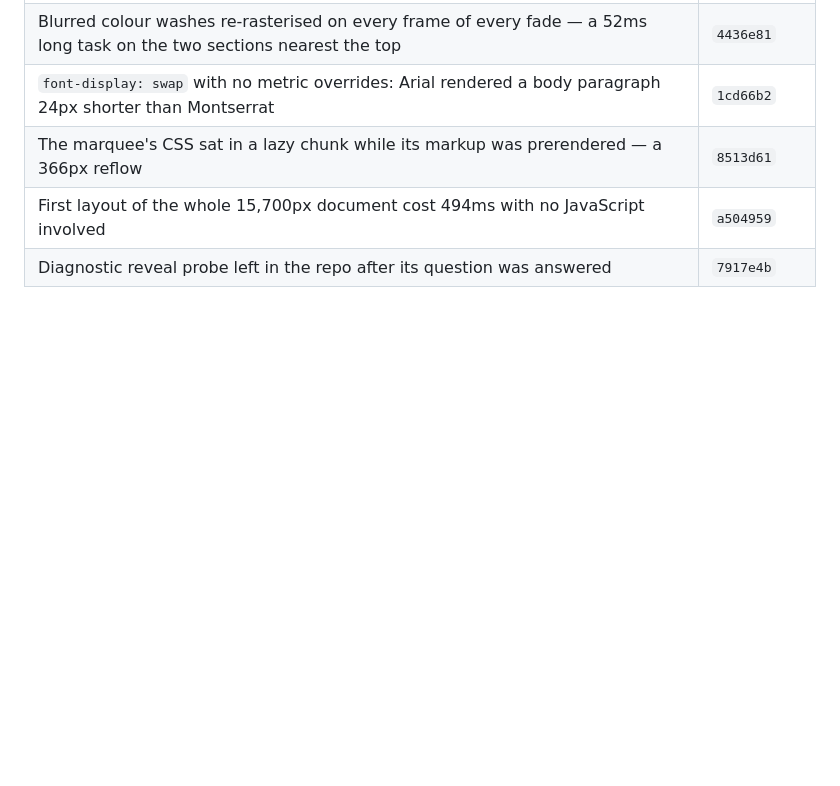
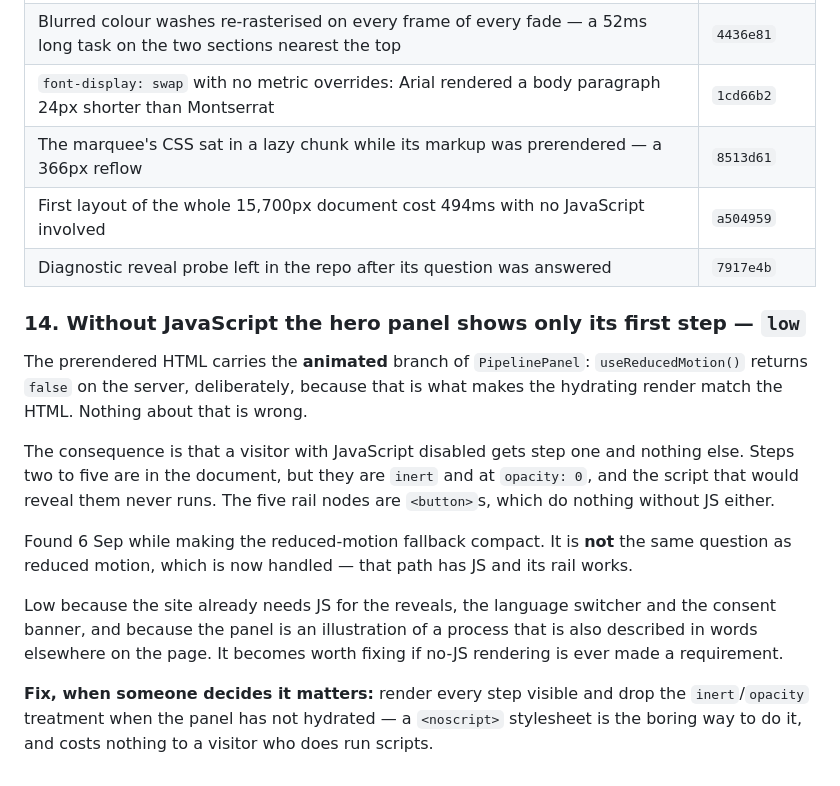
Before and after one commit to siamurmahin/ecomsniper-redesign, a Markdown page: docs/ISSUES.md, the part around the change. GitHub-like rendering; blank space fills up the shorter version.

```diff
--- a/docs/ISSUES.md
+++ b/docs/ISSUES.md
@@ -277,3 +277,28 @@ Three `<link>` tags in `root.jsx`. Costs less than the 404 it replaces.
 | The marquee's CSS sat in a lazy chunk while its markup was prerendered — a 366px reflow                                                                                                                | `8513d61`          |
 | First layout of the whole 15,700px document cost 494ms with no JavaScript involved                                                                                                                     | `a504959`          |
 | Diagnostic reveal probe left in the repo after its question was answered                                                                                                                               | `7917e4b`          |
+
+### 14. Without JavaScript the hero panel shows only its first step — `low`
+
+The prerendered HTML carries the **animated** branch of `PipelinePanel`:
+`useReducedMotion()` returns `false` on the server, deliberately, because that
+is what makes the hydrating render match the HTML. Nothing about that is wrong.
+
+The consequence is that a visitor with JavaScript disabled gets step one and
+nothing else. Steps two to five are in the document, but they are `inert` and
+at `opacity: 0`, and the script that would reveal them never runs. The five
+rail nodes are `<button>`s, which do nothing without JS either.
+
+Found 6 Sep while making the reduced-motion fallback compact. It is **not** the
+same question as reduced motion, which is now handled — that path has JS and
+its rail works.
+
+Low because the site already needs JS for the reveals, the language switcher
+and the consent banner, and because the panel is an illustration of a process
+that is also described in words elsewhere on the page. It becomes worth fixing
+if no-JS rendering is ever made a requirement.
+
+**Fix, when someone decides it matters:** render every step visible and drop
+the `inert`/`opacity` treatment when the panel has not hydrated — a
+`<noscript>` stylesheet is the boring way to do it, and costs nothing to a
+visitor who does run scripts.
```
Also changed, not shown: docs/SESSION-NOTES-06-SEP.md (+42 -0 lines), docs/TODO.md (+29 -36 lines).
